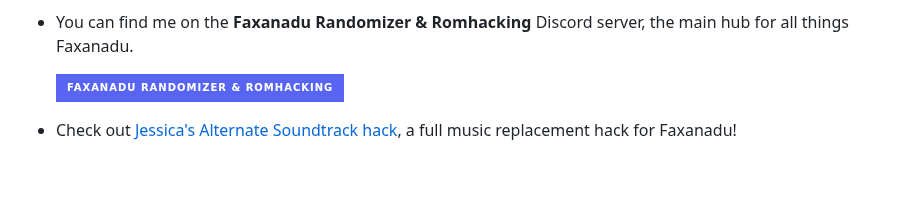
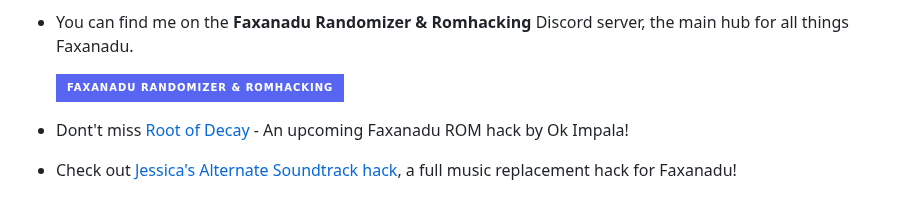
Before and after one commit to kaimitai/faxedit, a Markdown page: readme.md, the part around one of its changes. Rendered like a GitHub page; badges without logos; blank space fills up the shorter version.

```diff
--- a/readme.md
+++ b/readme.md
@@ -244,2 +244,3 @@ Here is the animation:
 
+* Dont't miss [Root of Decay](https://www.okimpala.net/faxanadu-root-of-decay) - An upcoming Faxanadu ROM hack by Ok Impala!
 * Check out [Jessica's Alternate Soundtrack hack](https://www.romhacking.net/hacks/9396/), a full music replacement hack for Faxanadu!
```
Also changed, not shown: other parts of readme.md (+1 -1 lines), docs/doc.md (+8 -4 lines), docs/img/win_metadata_world_metatiles.png, 2 other files.
